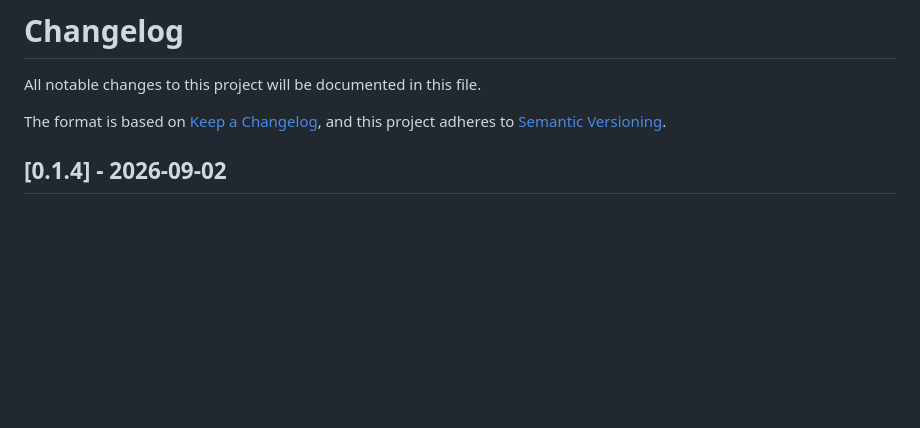
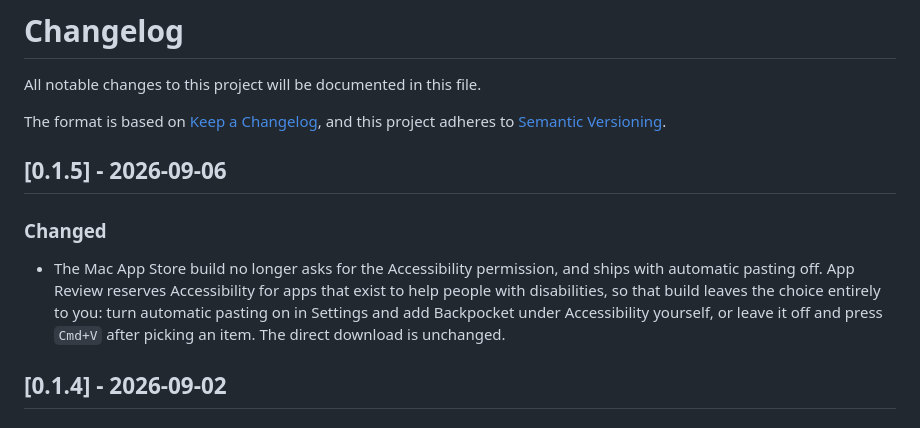
Before and after one commit to m2na7/Backpocket, a Markdown page: CHANGELOG.md, the part around the change. Rendered like a GitHub page; blank space fills up the shorter version.

Commit message:
docs: note 0.1.5 in the changelog
Co-Authored-By: Claude Opus 5 <noreply@anthropic.com>
Claude-Session: https://claude.ai/code/session_01QY5ozb8W7fbBiU8gEULUWn

```diff
--- a/CHANGELOG.md
+++ b/CHANGELOG.md
@@ -4,6 +4,11 @@ All notable changes to this project will be documented in this file.
 
 The format is based on [Keep a Changelog](https://keepachangelog.com/en/1.1.0/),
 and this project adheres to [Semantic Versioning](https://semver.org/spec/v2.0.0.html).
+
+## [0.1.5] - 2026-09-06
+
+### Changed
+- The Mac App Store build no longer asks for the Accessibility permission, and ships with automatic pasting off. App Review reserves Accessibility for apps that exist to help people with disabilities, so that build leaves the choice entirely to you: turn automatic pasting on in Settings and add Backpocket under Accessibility yourself, or leave it off and press `Cmd+V` after picking an item. The direct download is unchanged.
 
 ## [0.1.4] - 2026-09-02
 
```
